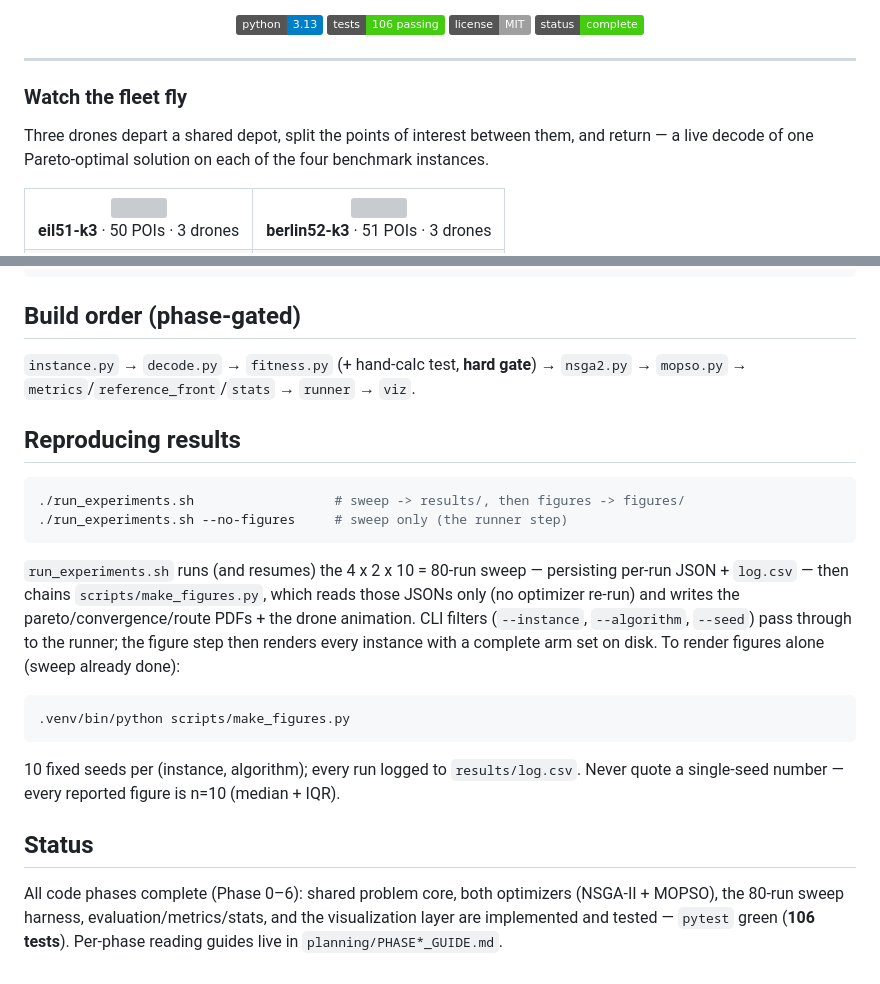
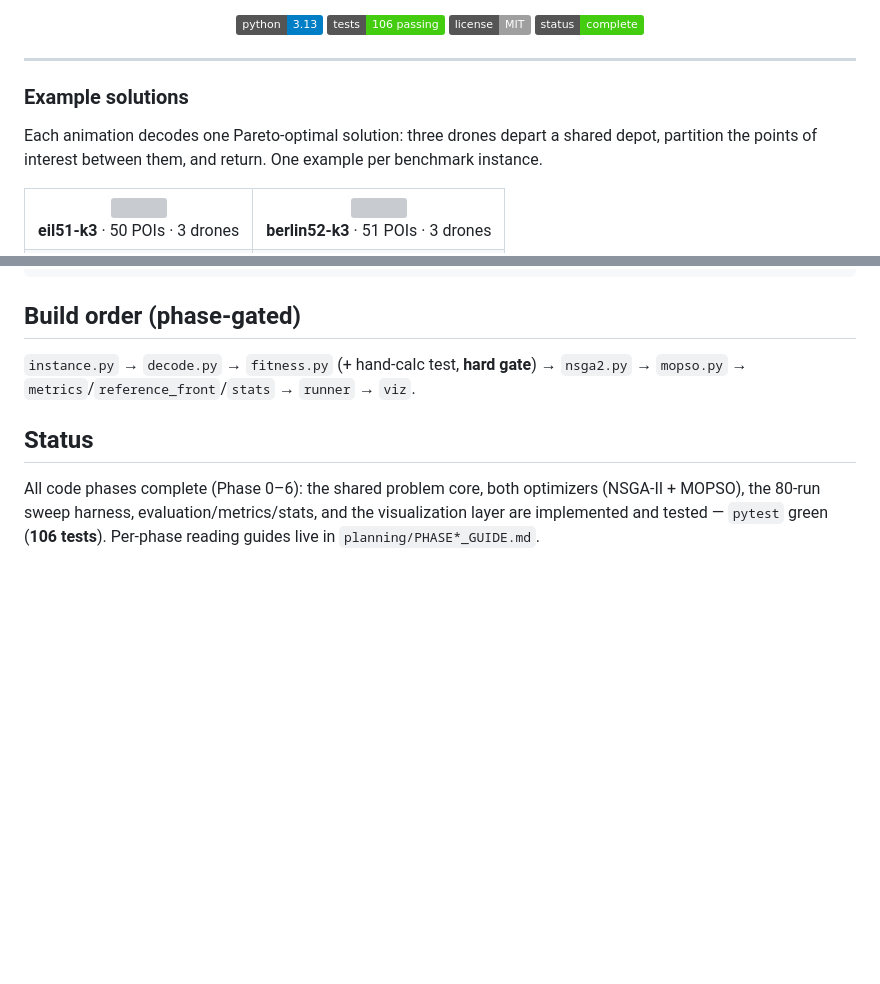
Before and after one commit to erihh3/nsga2-multidrone-routing, a Markdown page: README.md, 2 parts joined by grey strips. Drawn GitHub-style; badges without logos; blank space fills up the shorter version; grey boxes are pictures that could not be loaded.

````diff
--- a/README.md
+++ b/README.md
@@ -13,11 +13,11 @@
 
 ---
 
-### Watch the fleet fly
+### Example solutions
 
-Three drones depart a shared depot, split the points of interest between them, and
-return — a live decode of one Pareto-optimal solution on each of the four benchmark
-instances.
+Each animation decodes one Pareto-optimal solution: three drones depart a shared
+depot, partition the points of interest between them, and return. One example per
+benchmark instance.
 
 <table>
   <tr>
@@ -96,30 +161,9 @@ figures/              # output PDFs + drone animation
 `instance.py` → `decode.py` → `fitness.py` (+ hand-calc test, **hard gate**) →
 `nsga2.py` → `mopso.py` → `metrics`/`reference_front`/`stats` → `runner` → `viz`.
 
-## Reproducing results
-
-```bash
-./run_experiments.sh                  # sweep -> results/, then figures -> figures/
-./run_experiments.sh --no-figures     # sweep only (the runner step)
-```
-
-`run_experiments.sh` runs (and resumes) the 4 x 2 x 10 = 80-run sweep — persisting
-per-run JSON + `log.csv` — then chains `scripts/make_figures.py`, which reads those
-JSONs only (no optimizer re-run) and writes the pareto/convergence/route PDFs + the
-drone animation. CLI filters (`--instance`, `--algorithm`, `--seed`) pass through to
-the runner; the figure step then renders every instance with a complete arm set on
-disk. To render figures alone (sweep already done):
-
-```bash
-.venv/bin/python scripts/make_figures.py
-```
-
-10 fixed seeds per (instance, algorithm); every run logged to `results/log.csv`.
-Never quote a single-seed number — every reported figure is n=10 (median + IQR).
-
 ## Status
 
-All code phases complete (Phase 0–6): shared problem core, both optimizers
+All code phases complete (Phase 0–6): the shared problem core, both optimizers
 (NSGA-II + MOPSO), the 80-run sweep harness, evaluation/metrics/stats, and the
 visualization layer are implemented and tested — `pytest` green (**106 tests**).
 Per-phase reading guides live in `planning/PHASE*_GUIDE.md`.
````
Also changed, not shown: other parts of README.md (+68 -3 lines).
